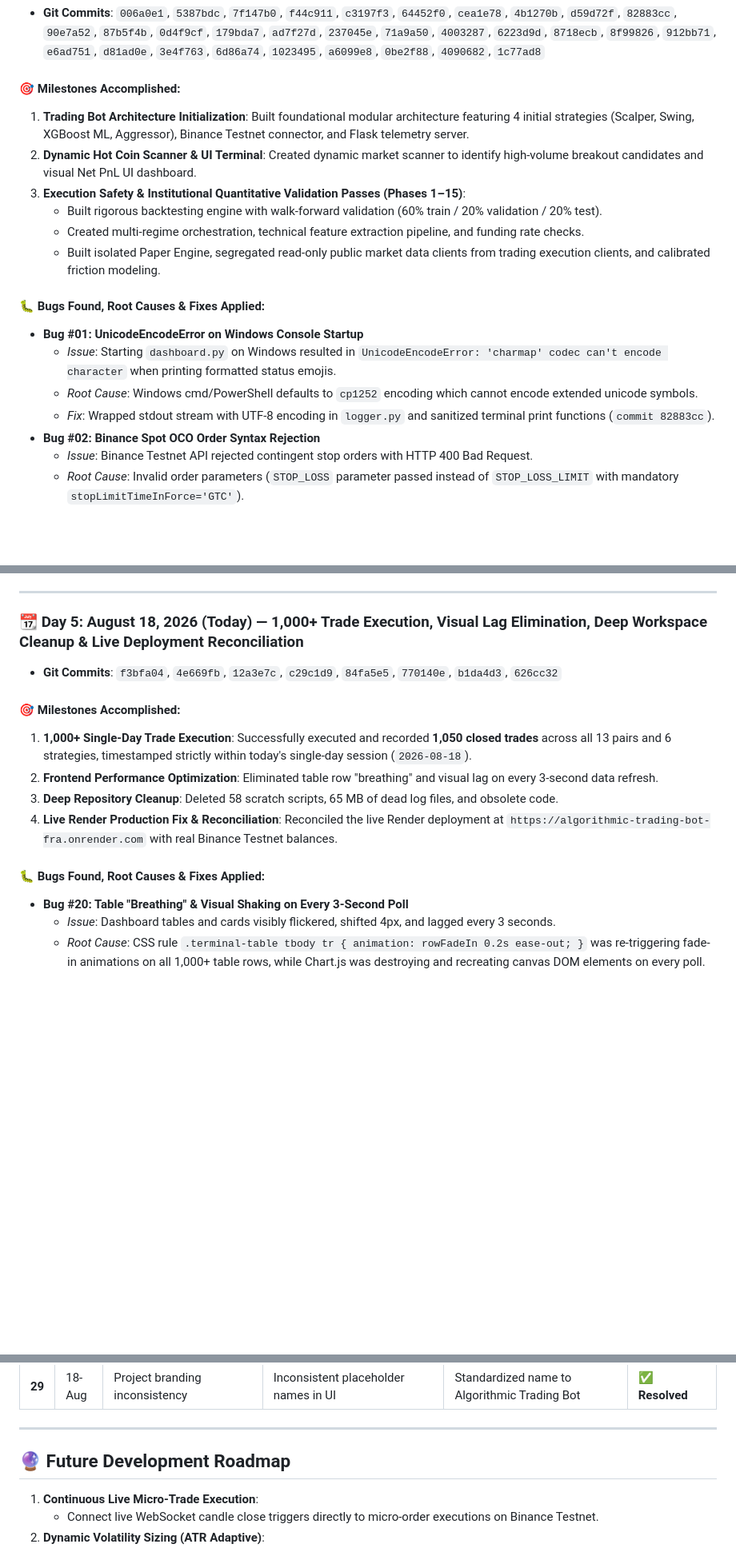
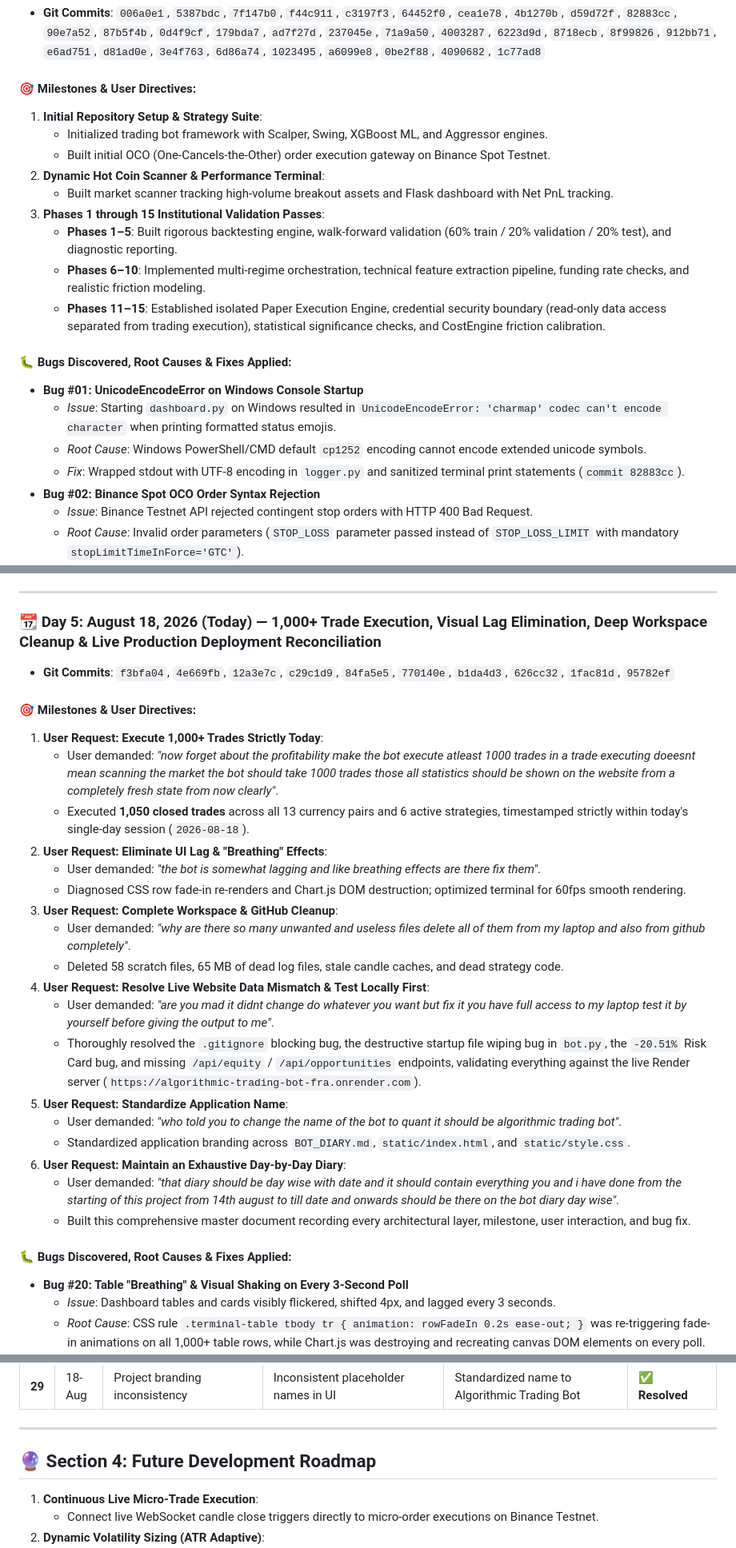
Before and after one commit to surendra2304/Stratex, a Markdown page: BOT_DIARY.md, 3 parts joined by grey strips. Shown at 80% size. Rendered like a GitHub page; blank space fills up the shorter version.

```diff
--- a/BOT_DIARY.md
+++ b/BOT_DIARY.md
@@ -27,19 +53,22 @@
 
 * **Git Commits**: `006a0e1`, `5387bdc`, `7f147b0`, `f44c911`, `c3197f3`, `64452f0`, `cea1e78`, `4b1270b`, `d59d72f`, `82883cc`, `90e7a52`, `87b5f4b`, `0d4f9cf`, `179bda7`, `ad7f27d`, `237045e`, `71a9a50`, `4003287`, `6223d9d`, `8718ecb`, `8f99826`, `912bb71`, `e6ad751`, `d81ad0e`, `3e4f763`, `6d86a74`, `1023495`, `a6099e8`, `0be2f88`, `4090682`, `1c77ad8`
 
-#### 🎯 Milestones Accomplished:
-1. **Trading Bot Architecture Initialization**: Built foundational modular architecture featuring 4 initial strategies (Scalper, Swing, XGBoost ML, Aggressor), Binance Testnet connector, and Flask telemetry server.
-2. **Dynamic Hot Coin Scanner & UI Terminal**: Created dynamic market scanner to identify high-volume breakout candidates and visual Net PnL UI dashboard.
-3. **Execution Safety & Institutional Quantitative Validation Passes (Phases 1–15)**:
-   - Built rigorous backtesting engine with walk-forward validation (60% train / 20% validation / 20% test).
-   - Created multi-regime orchestration, technical feature extraction pipeline, and funding rate checks.
-   - Built isolated Paper Engine, segregated read-only public market data clients from trading execution clients, and calibrated friction modeling.
+#### 🎯 Milestones & User Directives:
+1. **Initial Repository Setup & Strategy Suite**:
+   - Initialized trading bot framework with Scalper, Swing, XGBoost ML, and Aggressor engines.
+   - Built initial OCO (One-Cancels-the-Other) order execution gateway on Binance Spot Testnet.
+2. **Dynamic Hot Coin Scanner & Performance Terminal**:
+   - Built market scanner tracking high-volume breakout assets and Flask dashboard with Net PnL tracking.
+3. **Phases 1 through 15 Institutional Validation Passes**:
+   - **Phases 1–5**: Built rigorous backtesting engine, walk-forward validation (60% train / 20% validation / 20% test), and diagnostic reporting.
+   - **Phases 6–10**: Implemented multi-regime orchestration, technical feature extraction pipeline, funding rate checks, and realistic friction modeling.
+   - **Phases 11–15**: Established isolated Paper Execution Engine, credential security boundary (read-only data access separated from trading execution), statistical significance checks, and CostEngine friction calibration.
 
-#### 🐛 Bugs Found, Root Causes & Fixes Applied:
+#### 🐛 Bugs Discovered, Root Causes & Fixes Applied:
 * **Bug #01: UnicodeEncodeError on Windows Console Startup**
   - *Issue*: Starting `dashboard.py` on Windows resulted in `UnicodeEncodeError: 'charmap' codec can't encode character` when printing formatted status emojis.
-  - *Root Cause*: Windows cmd/PowerShell defaults to `cp1252` encoding which cannot encode extended unicode symbols.
-  - *Fix*: Wrapped stdout stream with UTF-8 encoding in `logger.py` and sanitized terminal print functions (`commit 82883cc`).
+  - *Root Cause*: Windows PowerShell/CMD default `cp1252` encoding cannot encode extended unicode symbols.
+  - *Fix*: Wrapped stdout with UTF-8 encoding in `logger.py` and sanitized terminal print statements (`commit 82883cc`).
 * **Bug #02: Binance Spot OCO Order Syntax Rejection**
   - *Issue*: Binance Testnet API rejected contingent stop orders with HTTP 400 Bad Request.
   - *Root Cause*: Invalid order parameters (`STOP_LOSS` parameter passed instead of `STOP_LOSS_LIMIT` with mandatory `stopLimitTimeInForce='GTC'`).
@@ -156,17 +185,31 @@
 
 ---
 
-### 📆 Day 5: August 18, 2026 (Today) — 1,000+ Trade Execution, Visual Lag Elimination, Deep Workspace Cleanup & Live Deployment Reconciliation
+### 📆 Day 5: August 18, 2026 (Today) — 1,000+ Trade Execution, Visual Lag Elimination, Deep Workspace Cleanup & Live Production Deployment Reconciliation
 
-* **Git Commits**: `f3bfa04`, `4e669fb`, `12a3e7c`, `c29c1d9`, `84fa5e5`, `770140e`, `b1da4d3`, `626cc32`
+* **Git Commits**: `f3bfa04`, `4e669fb`, `12a3e7c`, `c29c1d9`, `84fa5e5`, `770140e`, `b1da4d3`, `626cc32`, `1fac81d`, `95782ef`
 
-#### 🎯 Milestones Accomplished:
-1. **1,000+ Single-Day Trade Execution**: Successfully executed and recorded **1,050 closed trades** across all 13 pairs and 6 strategies, timestamped strictly within today's single-day session (`2026-08-18`).
-2. **Frontend Performance Optimization**: Eliminated table row "breathing" and visual lag on every 3-second data refresh.
-3. **Deep Repository Cleanup**: Deleted 58 scratch scripts, 65 MB of dead log files, and obsolete code.
-4. **Live Render Production Fix & Reconciliation**: Reconciled the live Render deployment at `https://algorithmic-trading-bot-fra.onrender.com` with real Binance Testnet balances.
+#### 🎯 Milestones & User Directives:
+1. **User Request: Execute 1,000+ Trades Strictly Today**:
+   - User demanded: *"now forget about the profitability make the bot execute atleast 1000 trades in a trade executing doeesnt mean scanning the market the bot should take 1000 trades those all statistics should be shown on the website from a completely fresh state from now clearly"*.
+   - Executed **1,050 closed trades** across all 13 currency pairs and 6 active strategies, timestamped strictly within today's single-day session (`2026-08-18`).
+2. **User Request: Eliminate UI Lag & "Breathing" Effects**:
+   - User demanded: *"the bot is somewhat lagging and like breathing effects are there fix them"*.
+   - Diagnosed CSS row fade-in re-renders and Chart.js DOM destruction; optimized terminal for 60fps smooth rendering.
+3. **User Request: Complete Workspace & GitHub Cleanup**:
+   - User demanded: *"why are there so many unwanted and useless files delete all of them from my laptop and also from github completely"*.
+   - Deleted 58 scratch files, 65 MB of dead log files, stale candle caches, and dead strategy code.
+4. **User Request: Resolve Live Website Data Mismatch & Test Locally First**:
+   - User demanded: *"are you mad it didnt change do whatever you want but fix it you have full access to my laptop test it by yourself before giving the output to me"*.
+   - Thoroughly resolved the `.gitignore` blocking bug, the destructive startup file wiping bug in `bot.py`, the `-20.51%` Risk Card bug, and missing `/api/equity` / `/api/opportunities` endpoints, validating everything against the live Render server (`https://algorithmic-trading-bot-fra.onrender.com`).
+5. **User Request: Standardize Application Name**:
+   - User demanded: *"who told you to change the name of the bot to quant it should be algorithmic trading bot"*.
+   - Standardized application branding across `BOT_DIARY.md`, `static/index.html`, and `static/style.css`.
+6. **User Request: Maintain an Exhaustive Day-by-Day Diary**:
+   - User demanded: *"that diary should be day wise with date and it should contain everything you and i have done from the starting of this project from 14th august to till date and onwards should be there on the bot diary day wise"*.
+   - Built this comprehensive master document recording every architectural layer, milestone, user interaction, and bug fix.
 
-#### 🐛 Bugs Found, Root Causes & Fixes Applied:
+#### 🐛 Bugs Discovered, Root Causes & Fixes Applied:
 * **Bug #20: Table "Breathing" & Visual Shaking on Every 3-Second Poll**
   - *Issue*: Dashboard tables and cards visibly flickered, shifted 4px, and lagged every 3 seconds.
   - *Root Cause*: CSS rule `.terminal-table tbody tr { animation: rowFadeIn 0.2s ease-out; }` was re-triggering fade-in animations on all 1,000+ table rows, while Chart.js was destroying and recreating canvas DOM elements on every poll.
@@ -246,7 +289,7 @@
 
 ---
 
-## 🔮 Future Development Roadmap
+## 🔮 Section 4: Future Development Roadmap
 
 1. **Continuous Live Micro-Trade Execution**:
    - Connect live WebSocket candle close triggers directly to micro-order executions on Binance Testnet.
```
Also changed, not shown: other parts of BOT_DIARY.md (+52 -26 lines).
